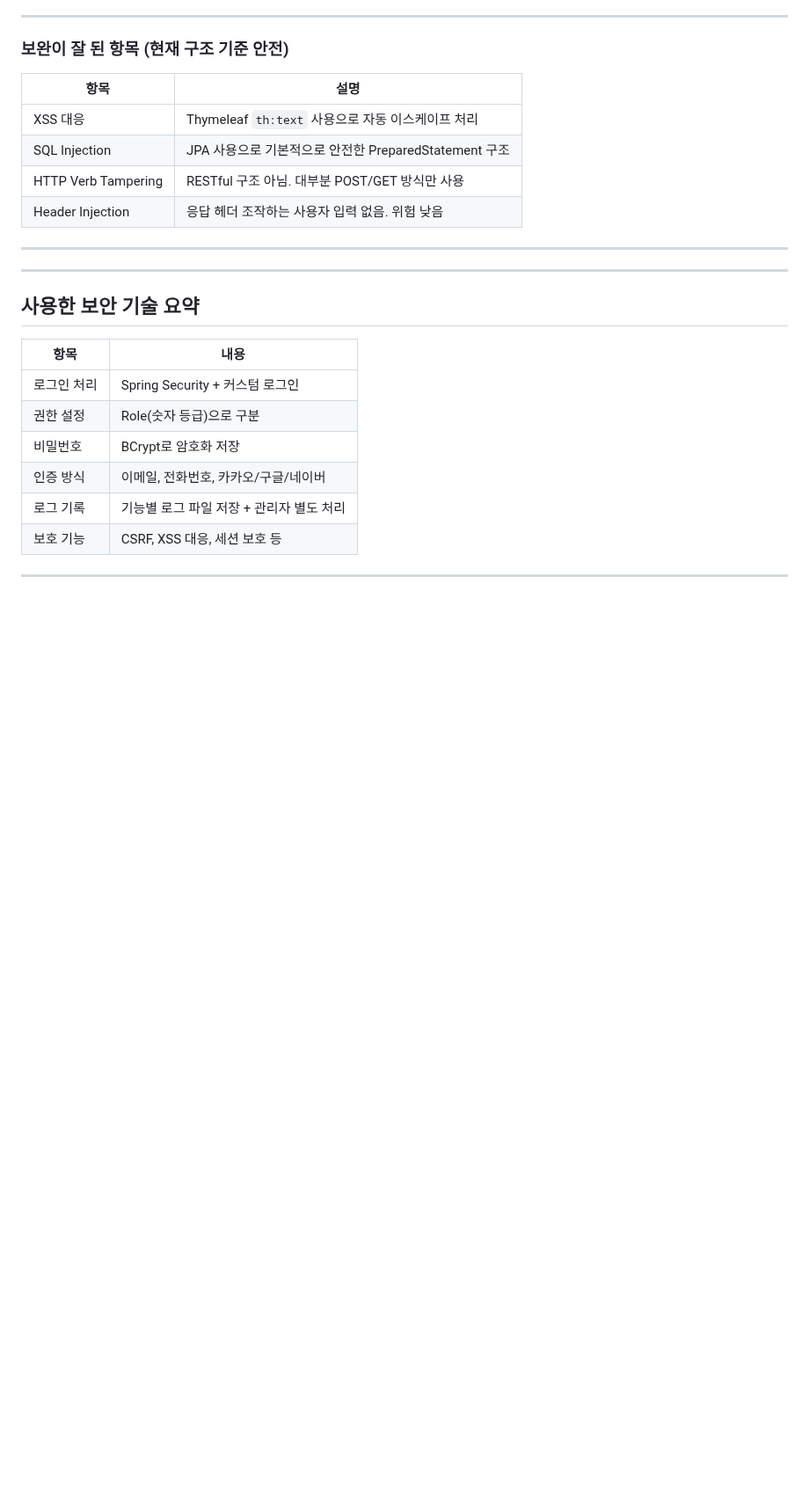
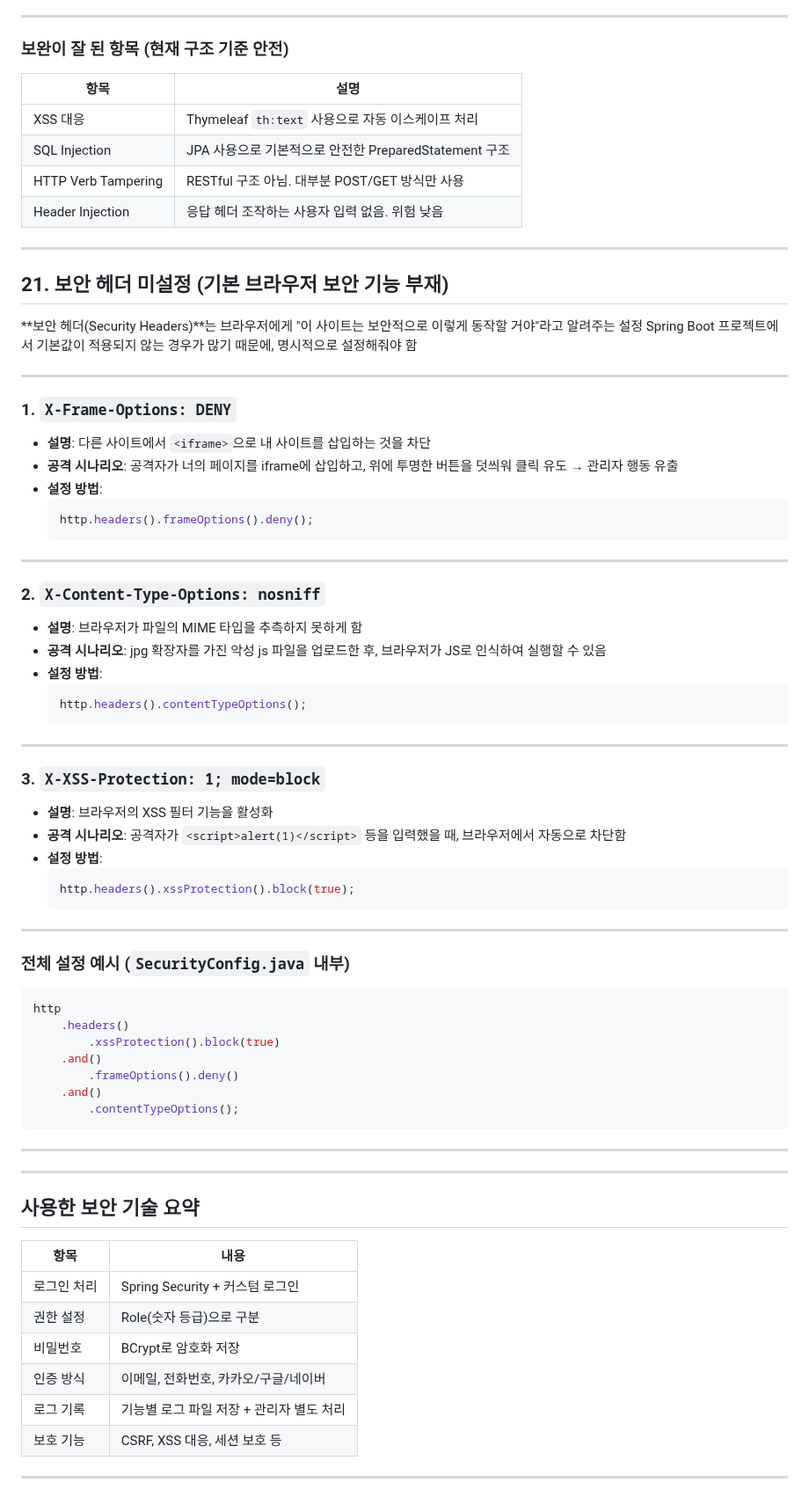
Before and after one commit to yoon0416/ssgpack, a Markdown page: 시큐리티.md, the part around the change. Shown at 88% size. GitHub-like rendering; blank space fills up the shorter version.

Commit message:
시큐리티.md 업데이트

````diff
--- a/시큐리티.md
+++ b/시큐리티.md
@@ -209,6 +209,61 @@
 
 ---
 
+## 21. 보안 헤더 미설정 (기본 브라우저 보안 기능 부재)
+
+**보안 헤더(Security Headers)**는 브라우저에게 "이 사이트는 보안적으로 이렇게 동작할 거야"라고 알려주는 설정
+Spring Boot 프로젝트에서 기본값이 적용되지 않는 경우가 많기 때문에, 명시적으로 설정해줘야 함
+
+---
+
+### 1. `X-Frame-Options: DENY`
+
+- **설명**: 다른 사이트에서 `<iframe>`으로 내 사이트를 삽입하는 것을 차단
+- **공격 시나리오**: 공격자가 너의 페이지를 iframe에 삽입하고, 위에 투명한 버튼을 덧씌워 클릭 유도 → 관리자 행동 유출
+- **설정 방법**:
+  ```java
+  http.headers().frameOptions().deny();
+  ```
+
+---
+
+### 2. `X-Content-Type-Options: nosniff`
+
+- **설명**: 브라우저가 파일의 MIME 타입을 추측하지 못하게 함
+- **공격 시나리오**: jpg 확장자를 가진 악성 js 파일을 업로드한 후, 브라우저가 JS로 인식하여 실행할 수 있음
+- **설정 방법**:
+  ```java
+  http.headers().contentTypeOptions();
+  ```
+
+---
+
+### 3. `X-XSS-Protection: 1; mode=block`
+
+- **설명**: 브라우저의 XSS 필터 기능을 활성화
+- **공격 시나리오**: 공격자가 `<script>alert(1)</script>` 등을 입력했을 때, 브라우저에서 자동으로 차단함
+- **설정 방법**:
+  ```java
+  http.headers().xssProtection().block(true);
+  ```
+
+---
+
+### 전체 설정 예시 (`SecurityConfig.java` 내부)
+
+```java
+http
+    .headers()
+        .xssProtection().block(true)
+    .and()
+        .frameOptions().deny()
+    .and()
+        .contentTypeOptions();
+```
+
+---
+
+
 ---
 
 ## 사용한 보안 기술 요약
````
